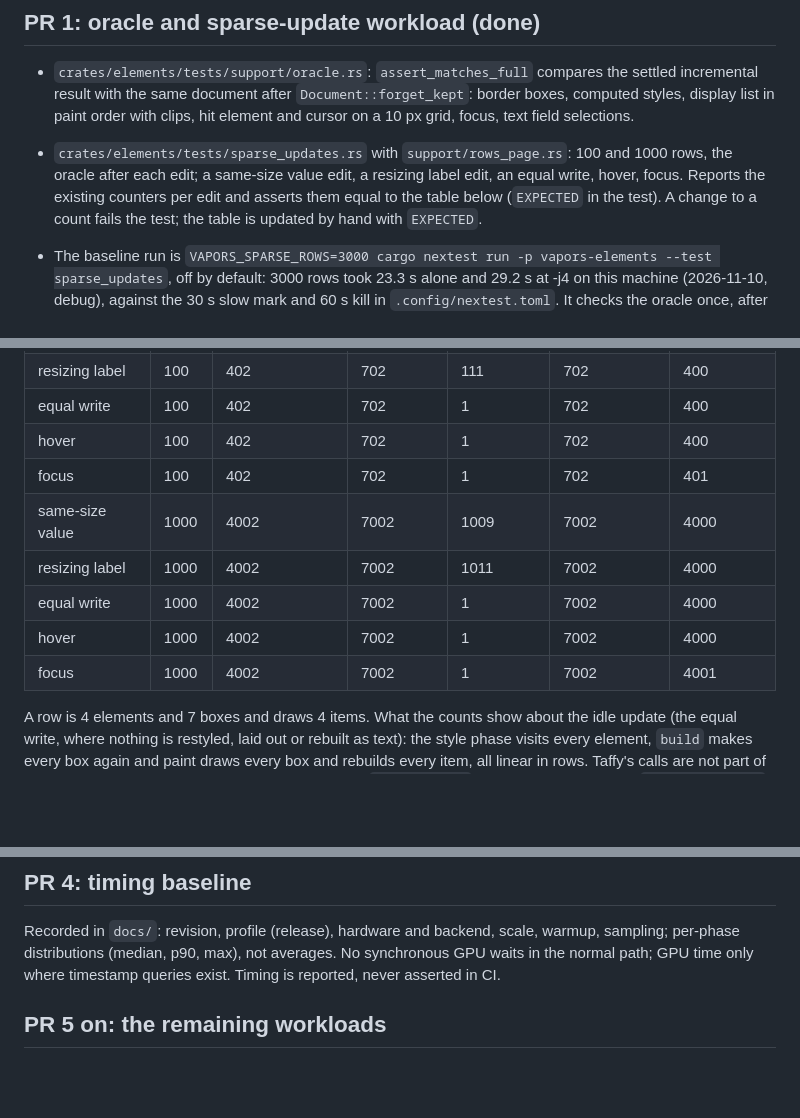
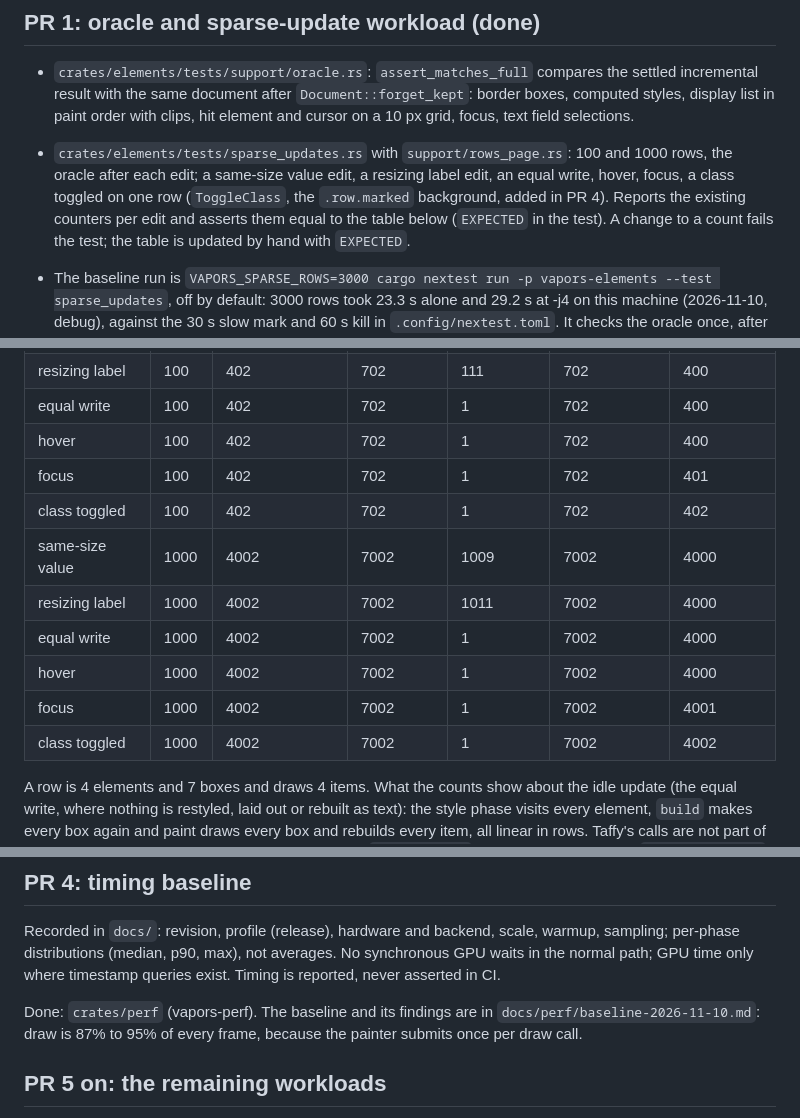
Before and after one commit to tomyan/vapors, a Markdown page: docs/plans/iu1.md, 3 parts joined by grey strips. GitHub-like rendering; blank space fills up the shorter version.

```diff
--- a/docs/plans/iu1.md
+++ b/docs/plans/iu1.md
@@ -13,7 +13,8 @@ of pull requests under about 400 lines each.
 - `crates/elements/tests/sparse_updates.rs` with
   `support/rows_page.rs`: 100 and 1000 rows, the oracle after each edit;
   a same-size value edit, a resizing label edit, an equal write, hover,
-  focus. Reports the existing counters per edit and asserts them equal
+  focus, a class toggled on one row (`ToggleClass`, the `.row.marked`
+  background, added in PR 4). Reports the existing counters per edit and asserts them equal
   to the table below (`EXPECTED` in the test). A change to a count fails
   the test; the table is updated by hand with `EXPECTED`.
 - The baseline run is `VAPORS_SPARSE_ROWS=3000 cargo nextest run -p
@@ -80,11 +82,13 @@ style attribute, a refused tag, a calc that fails at layout).
 | equal write | 100 | 402 | 702 | 1 | 702 | 400 |
 | hover | 100 | 402 | 702 | 1 | 702 | 400 |
 | focus | 100 | 402 | 702 | 1 | 702 | 401 |
+| class toggled | 100 | 402 | 702 | 1 | 702 | 402 |
 | same-size value | 1000 | 4002 | 7002 | 1009 | 7002 | 4000 |
 | resizing label | 1000 | 4002 | 7002 | 1011 | 7002 | 4000 |
 | equal write | 1000 | 4002 | 7002 | 1 | 7002 | 4000 |
 | hover | 1000 | 4002 | 7002 | 1 | 7002 | 4000 |
 | focus | 1000 | 4002 | 7002 | 1 | 7002 | 4001 |
+| class toggled | 1000 | 4002 | 7002 | 1 | 7002 | 4002 |
 
 A row is 4 elements and 7 boxes and draws 4 items. What the counts show
 about the idle update (the equal write, where nothing is restyled, laid
@@ -146,6 +150,10 @@ scale, warmup, sampling; per-phase distributions (median, p90, max), not
 averages. No synchronous GPU waits in the normal path; GPU time only
 where timestamp queries exist. Timing is reported, never asserted in CI.
 
+Done: `crates/perf` (vapors-perf). The baseline and its findings are in
+`docs/perf/baseline-2026-11-10.md`: draw is 87% to 95% of every frame,
+because the painter submits once per draw call.
+
 ## PR 5 on: the remaining workloads
 
 Initial mount and teardown, typing, paint-only and inherited-style
```
Also changed, not shown: other parts of docs/plans/iu1.md (+1 -0 lines), docs/perf/baseline-2026-11-10.md (added, +430 -0 lines).
